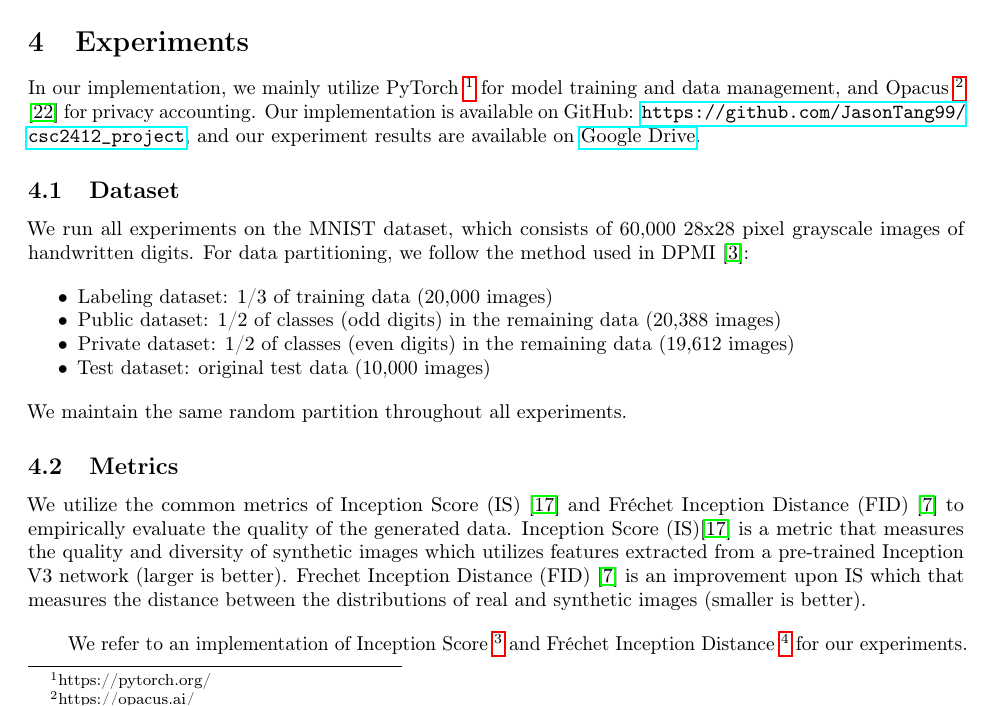
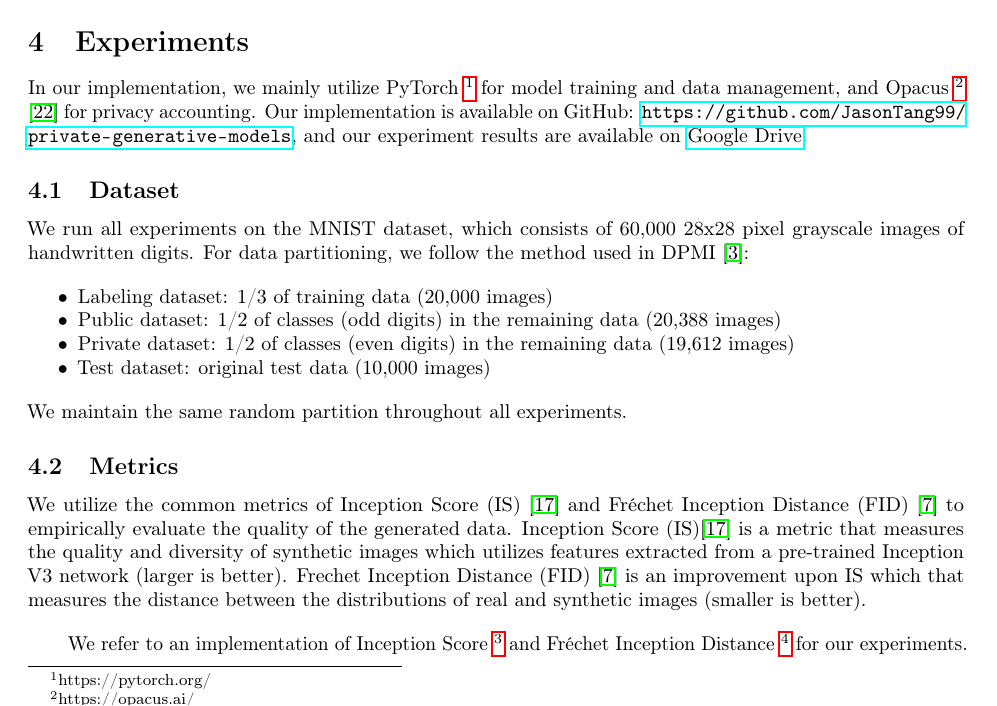
Before and after one commit to JasonTang99/p2, a LaTeX paper (report/report.tex): part of page 5 of 14, cut so that both start at the same text. Compiled offline with pdfLaTeX.

Commit message:
Updated links

```diff
--- a/report/report.tex
+++ b/report/report.tex
@@ -190,7 +190,7 @@ Overall, the aim of this project is to explore substituting GANs with simpler, m
 
 
 \section{Experiments}
-In our implementation, we mainly utilize PyTorch \footnote{https://pytorch.org/} for model training and data management, and Opacus \footnote{https://opacus.ai/} \cite{opacus} for privacy accounting. Our implementation is available on GitHub: \url{https://github.com/JasonTang99/csc2412_project}, and our experiment results are available on \href{https://drive.google.com/file/d/1nR0wDjarNUtH99o7XbLVs1exvMhBTxh9/view?usp=share_link}{Google Drive}.
+In our implementation, we mainly utilize PyTorch \footnote{https://pytorch.org/} for model training and data management, and Opacus \footnote{https://opacus.ai/} \cite{opacus} for privacy accounting. Our implementation is available on GitHub: \url{https://github.com/JasonTang99/private-generative-models}, and our experiment results are available on \href{https://drive.google.com/file/d/1esmQm1gU3tqJppAE56oRRpXia4CMu4Sc/view?usp=drive_link}{Google Drive}.
 
 \begin{figure*}[!h]
     \centering
```
Also changed, not shown: README.md, report/report.pdf, 4 other files.
